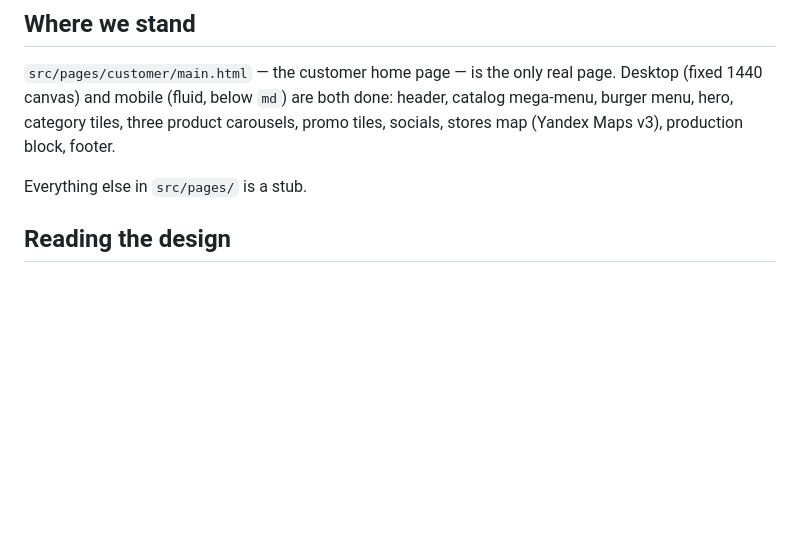
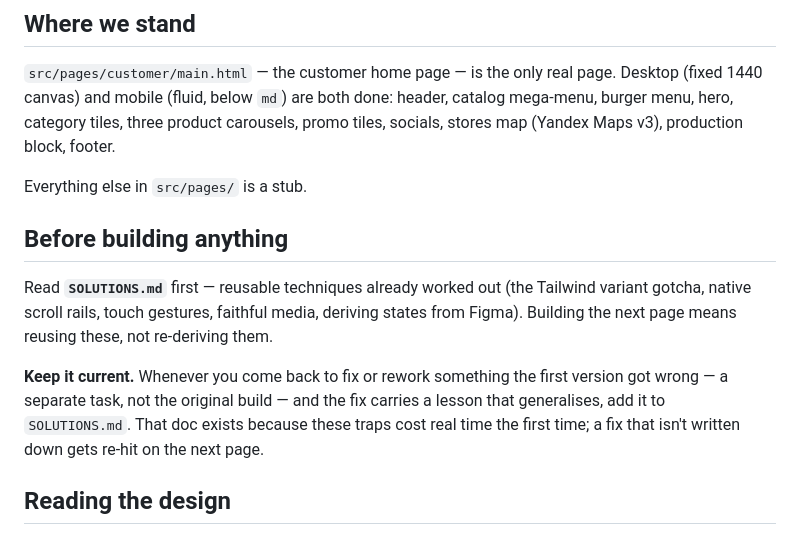
Before and after one commit to olegdev/vivat, a Markdown page: CLAUDE.md, the part around the change. GitHub-like rendering; blank space fills up the shorter version.

Commit message:
Point CLAUDE.md at SOLUTIONS.md and ask to keep it current
Read SOLUTIONS.md before building. And when a later task fixes something the
first version got wrong and the fix generalises, add it there — that's how
the doc stays worth reading.

Co-Authored-By: Claude Opus 4.8 <noreply@anthropic.com>

```diff
--- a/CLAUDE.md
+++ b/CLAUDE.md
@@ -16,6 +16,19 @@ catalog mega-menu, burger menu, hero, category tiles, three product carousels,
 promo tiles, socials, stores map (Yandex Maps v3), production block, footer.
 
 Everything else in `src/pages/` is a stub.
+
+## Before building anything
+
+Read **`SOLUTIONS.md`** first — reusable techniques already worked out (the
+Tailwind variant gotcha, native scroll rails, touch gestures, faithful media,
+deriving states from Figma). Building the next page means reusing these, not
+re-deriving them.
+
+**Keep it current.** Whenever you come back to fix or rework something the first
+version got wrong — a separate task, not the original build — and the fix
+carries a lesson that generalises, add it to `SOLUTIONS.md`. That doc exists
+because these traps cost real time the first time; a fix that isn't written down
+gets re-hit on the next page.
 
 ## Reading the design
 
```
